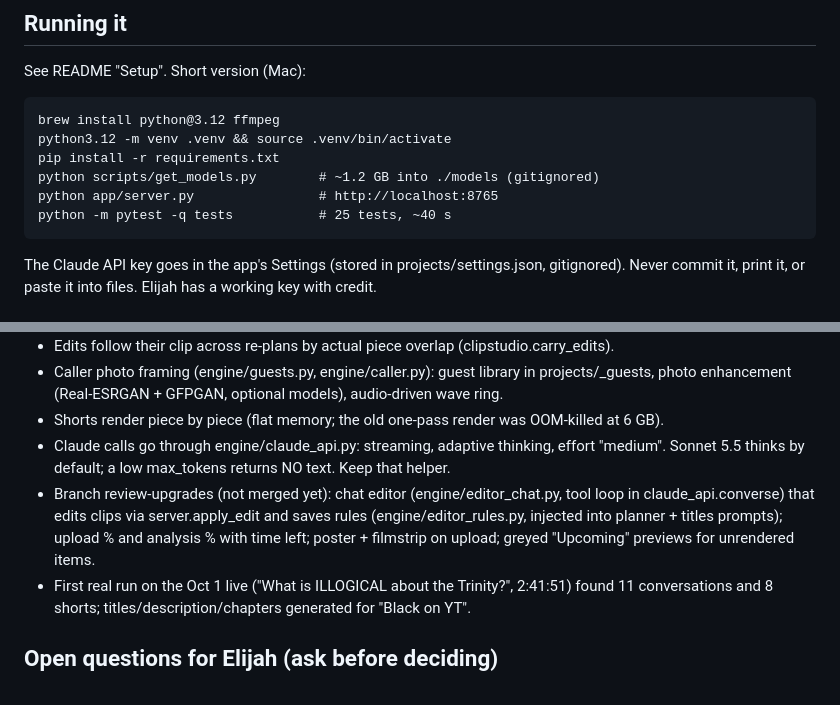
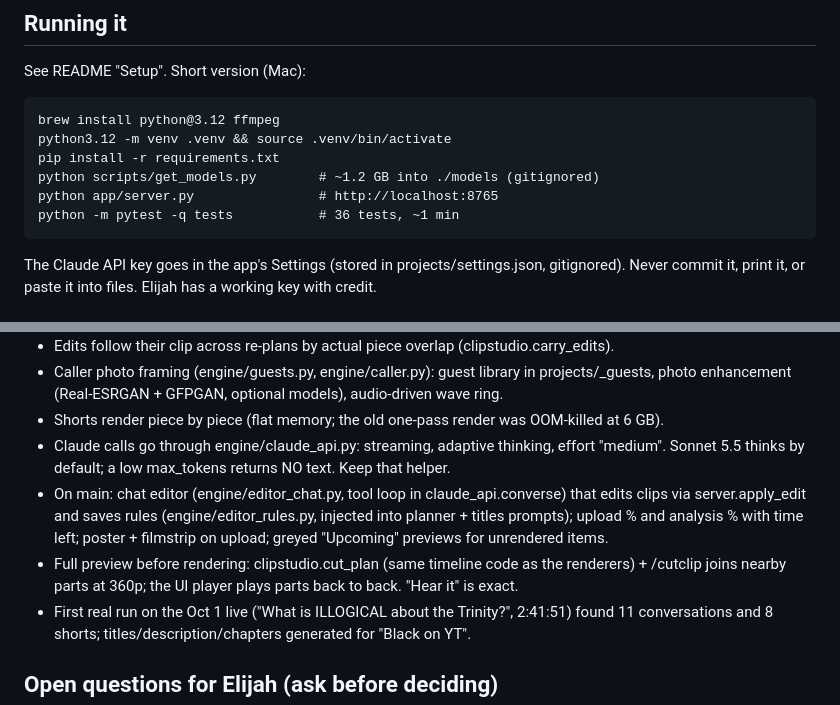
Before and after one commit to Scrapeyard1/Clip-Studio, a Markdown page: CLAUDE.md, 2 parts joined by grey strips. GitHub-like rendering.

Commit message:
CLAUDE.md: status now that previews and chat editor are on main
Co-Authored-By: Claude Opus 5.5 <noreply@anthropic.com>
Claude-Session: https://claude.ai/code/session_01BoqoK488bRJHZUtu2rwzF2

````diff
--- a/CLAUDE.md
+++ b/CLAUDE.md
@@ -29,7 +29,7 @@ python3.12 -m venv .venv && source .venv/bin/activate
 pip install -r requirements.txt
 python scripts/get_models.py        # ~1.2 GB into ./models (gitignored)
 python app/server.py                # http://localhost:8765
-python -m pytest -q tests           # 25 tests, ~40 s
+python -m pytest -q tests           # 36 tests, ~1 min
 ```
 The Claude API key goes in the app's Settings (stored in projects/settings.json, gitignored).
 Never commit it, print it, or paste it into files. Elijah has a working key with credit.
@@ -47,10 +47,12 @@ Done and tested on Linux (not yet on a Mac or Windows; first Mac run is the next
 - Shorts render piece by piece (flat memory; the old one-pass render was OOM-killed at 6 GB).
 - Claude calls go through engine/claude_api.py: streaming, adaptive thinking, effort "medium".
   Sonnet 5.5 thinks by default; a low max_tokens returns NO text. Keep that helper.
-- Branch review-upgrades (not merged yet): chat editor (engine/editor_chat.py, tool loop in
+- On main: chat editor (engine/editor_chat.py, tool loop in
   claude_api.converse) that edits clips via server.apply_edit and saves rules (engine/editor_rules.py,
   injected into planner + titles prompts); upload % and analysis % with time left; poster + filmstrip
   on upload; greyed "Upcoming" previews for unrendered items.
+- Full preview before rendering: clipstudio.cut_plan (same timeline code as the renderers) +
+  /cutclip joins nearby parts at 360p; the UI player plays parts back to back. "Hear it" is exact.
 - First real run on the Oct 1 live ("What is ILLOGICAL about the Trinity?", 2:41:51) found 11
   conversations and 8 shorts; titles/description/chapters generated for "Black on YT".
 
````
